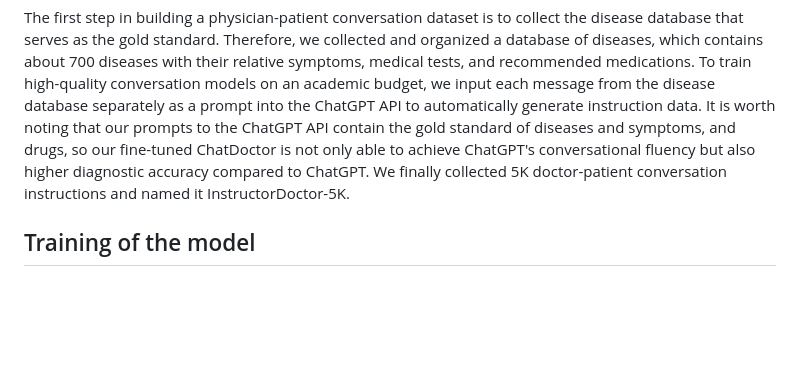
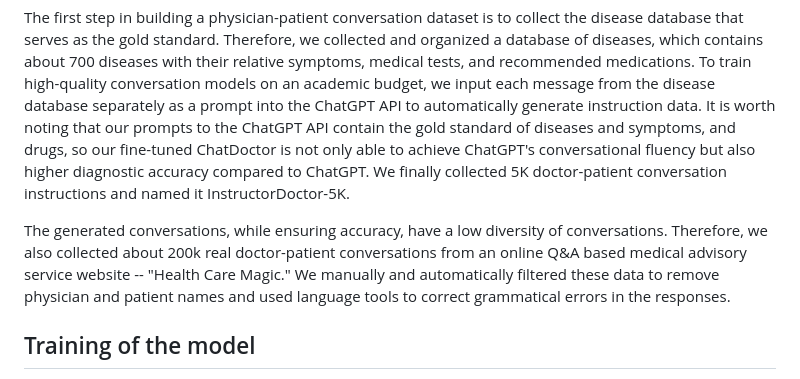
Before and after one commit to Kent0n-Li/ChatDoctor, a Markdown page: README.md, the part around the change. Rendered like a GitHub page; blank space fills up the shorter version.

```diff
--- a/README.md
+++ b/README.md
@@ -111,6 +111,8 @@ The main contributions of our method are three-fold:
  ## Physician and patient conversation dataset</h2>
 The first step in building a physician-patient conversation dataset is to collect the disease database that serves as the gold standard. Therefore, we collected and organized a database of diseases, which contains about 700 diseases with their relative symptoms, medical tests, and recommended medications. To train high-quality conversation models on an academic budget, we input each message from the disease database separately as a prompt into the ChatGPT API to automatically generate instruction data. It is worth noting that our prompts to the ChatGPT API contain the gold standard of diseases and symptoms, and drugs, so our fine-tuned ChatDoctor is not only able to achieve ChatGPT's conversational fluency but also higher diagnostic accuracy compared to ChatGPT. We finally collected 5K doctor-patient conversation instructions and named it InstructorDoctor-5K.
 
+The generated conversations, while ensuring accuracy, have a low diversity of conversations. Therefore, we also collected about 200k real doctor-patient conversations from an online Q\&A based medical advisory service website -- "Health Care Magic." We manually and automatically filtered these data to remove physician and patient names and used language tools to correct grammatical errors in the responses.
+
 ## Training of the model
 We build ChatDoctor utilizing Meta's LLaMA model, a distinguished publicly accessible LLM.
 Notably, in spite of its 7 billion parameters, LLaMA has been reported that LLaMA's efficacy can attain competitive or superior outcomes in comparison to the considerably larger GPT-3 (with 175 billion parameters) on several NLP benchmarks.
```
